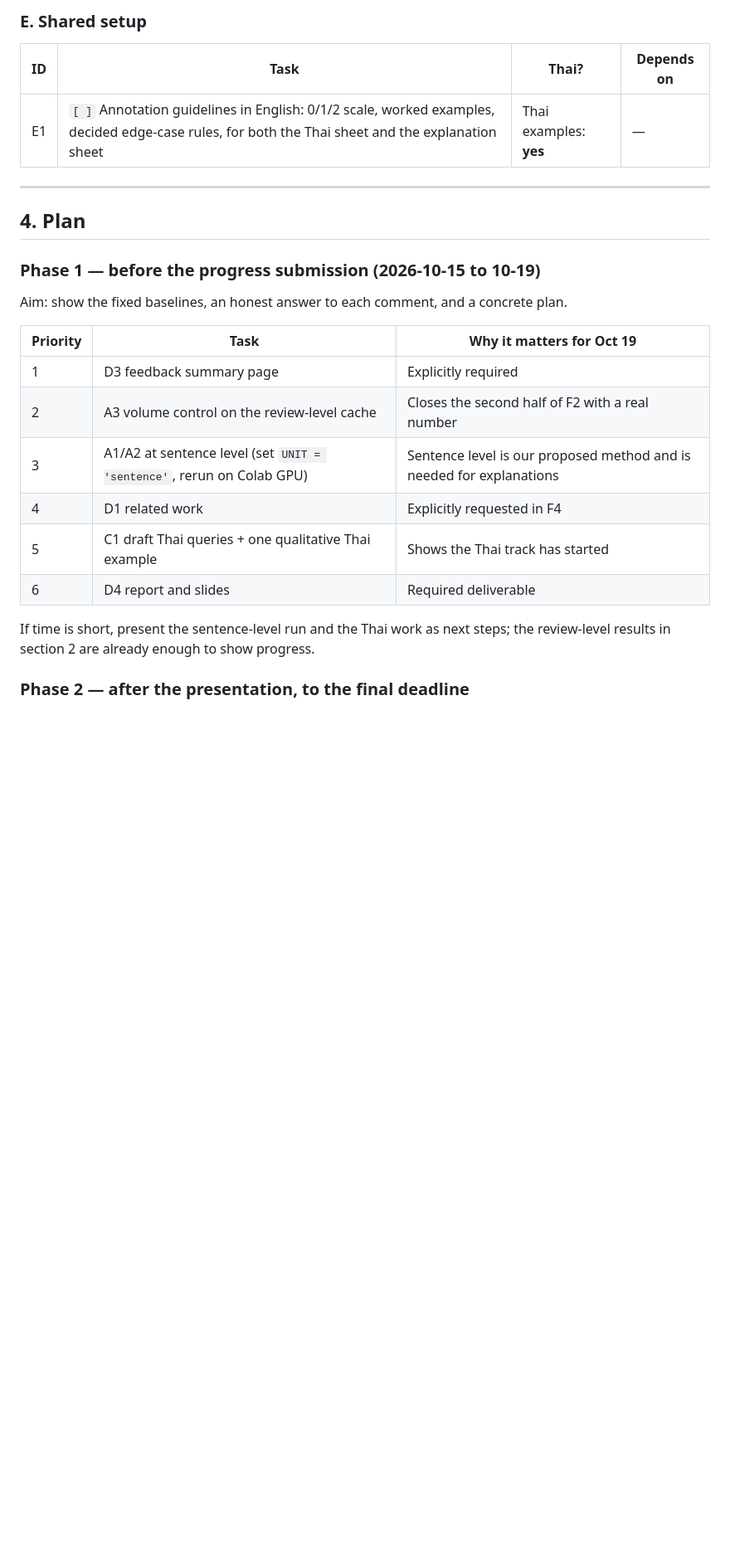
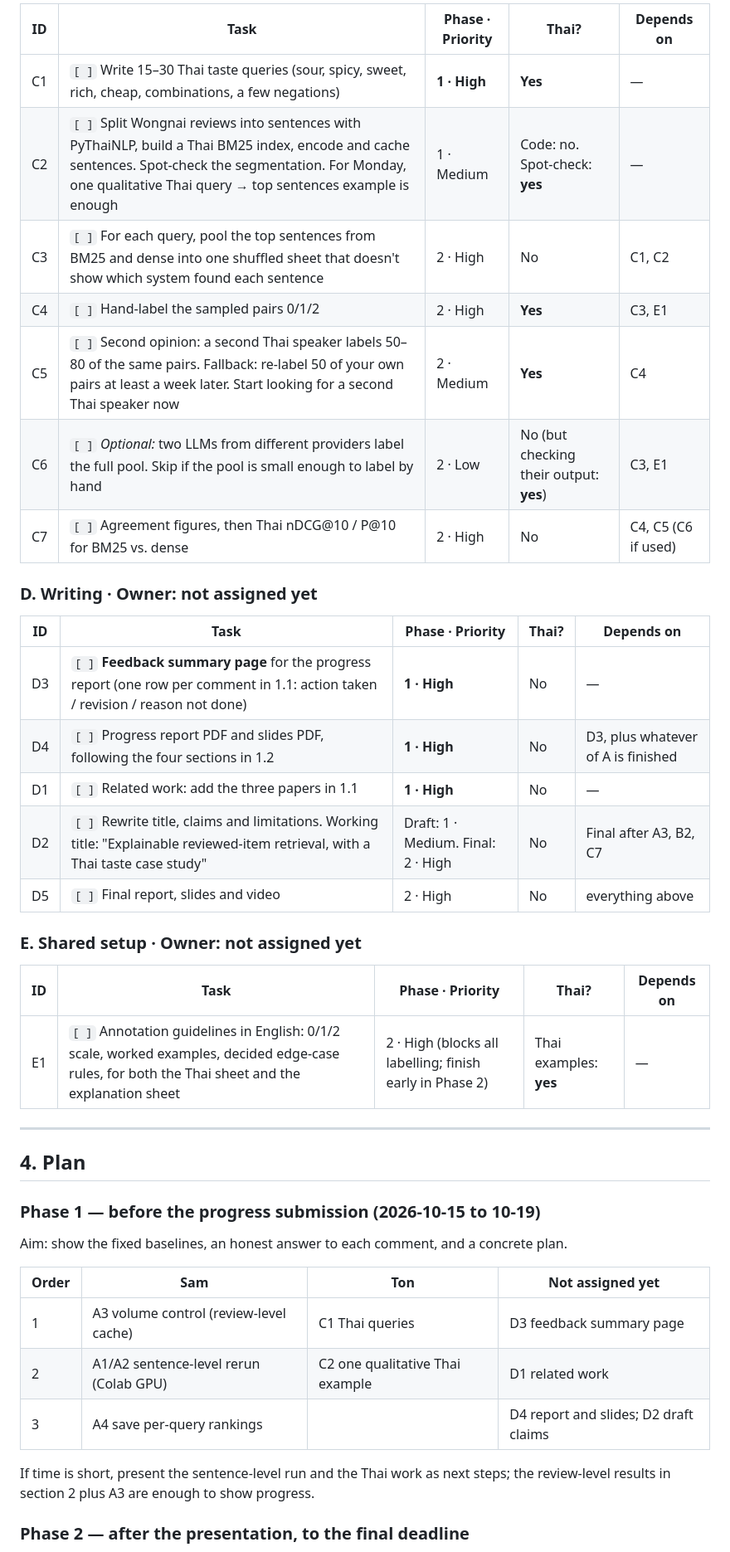
Before and after one commit to pcismyname/Food_Recommendation_Engine, a Markdown page: action_items.md, the part around one of its changes. Shown at 83% size. Drawn GitHub-style; blank space fills up the shorter version.

```diff
--- a/action_items.md
+++ b/action_items.md
@@ -117,9 +110,29 @@ Status: `[ ]` not started, `[/]` in progress, `[x]` done.
 
-### E. Shared setup
+| ID | Task | Phase · Priority | Thai? | Depends on |
+|---|---|---|---|---|
+| C1 | `[ ]` Write 15–30 Thai taste queries (sour, spicy, sweet, rich, cheap, combinations, a few negations) | **1 · High** | **Yes** | — |
+| C2 | `[ ]` Split Wongnai reviews into sentences with PyThaiNLP, build a Thai BM25 index, encode and cache sentences. Spot-check the segmentation. For Monday, one qualitative Thai query → top sentences example is enough | 1 · Medium | Code: no. Spot-check: **yes** | — |
+| C3 | `[ ]` For each query, pool the top sentences from BM25 and dense into one shuffled sheet that doesn't show which system found each sentence | 2 · High | No | C1, C2 |
+| C4 | `[ ]` Hand-label the sampled pairs 0/1/2 | 2 · High | **Yes** | C3, E1 |
+| C5 | `[ ]` Second opinion: a second Thai speaker labels 50–80 of the same pairs. Fallback: re-label 50 of your own pairs at least a week later. Start looking for a second Thai speaker now | 2 · Medium | **Yes** | C4 |
+| C6 | `[ ]` *Optional:* two LLMs from different providers label the full pool. Skip if the pool is small enough to label by hand | 2 · Low | No (but checking their output: **yes**) | C3, E1 |
+| C7 | `[ ]` Agreement figures, then Thai nDCG@10 / P@10 for BM25 vs. dense | 2 · High | No | C4, C5 (C6 if used) |
 
-| ID | Task | Thai? | Depends on |
-|---|---|---|---|
-| E1 | `[ ]` Annotation guidelines in English: 0/1/2 scale, worked examples, decided edge-case rules, for both the Thai sheet and the explanation sheet | Thai examples: **yes** | — |
+### D. Writing · Owner: not assigned yet
+
+| ID | Task | Phase · Priority | Thai? | Depends on |
+|---|---|---|---|---|
+| D3 | `[ ]` **Feedback summary page** for the progress report (one row per comment in 1.1: action taken / revision / reason not done) | **1 · High** | No | — |
+| D4 | `[ ]` Progress report PDF and slides PDF, following the four sections in 1.2 | **1 · High** | No | D3, plus whatever of A is finished |
+| D1 | `[ ]` Related work: add the three papers in 1.1 | **1 · High** | No | — |
+| D2 | `[ ]` Rewrite title, claims and limitations. Working title: "Explainable reviewed-item retrieval, with a Thai taste case study" | Draft: 1 · Medium. Final: 2 · High | No | Final after A3, B2, C7 |
+| D5 | `[ ]` Final report, slides and video | 2 · High | No | everything above |
+
+### E. Shared setup · Owner: not assigned yet
+
+| ID | Task | Phase · Priority | Thai? | Depends on |
+|---|---|---|---|---|
+| E1 | `[ ]` Annotation guidelines in English: 0/1/2 scale, worked examples, decided edge-case rules, for both the Thai sheet and the explanation sheet | 2 · High (blocks all labelling; finish early in Phase 2) | Thai examples: **yes** | — |
 
 ---
 
@@ -129,17 +142,14 @@ Status: `[ ]` not started, `[/]` in progress, `[x]` done.
 
 Aim: show the fixed baselines, an honest answer to each comment, and a concrete plan.
 
-| Priority | Task | Why it matters for Oct 19 |
-|---|---|---|
-| 1 | D3 feedback summary page | Explicitly required |
-| 2 | A3 volume control on the review-level cache | Closes the second half of F2 with a real number |
-| 3 | A1/A2 at sentence level (set `UNIT = 'sentence'`, rerun on Colab GPU) | Sentence level is our proposed method and is needed for explanations |
-| 4 | D1 related work | Explicitly requested in F4 |
-| 5 | C1 draft Thai queries + one qualitative Thai example | Shows the Thai track has started |
-| 6 | D4 report and slides | Required deliverable |
+| Order | Sam | Ton | Not assigned yet |
+|---|---|---|---|
+| 1 | A3 volume control (review-level cache) | C1 Thai queries | D3 feedback summary page |
+| 2 | A1/A2 sentence-level rerun (Colab GPU) | C2 one qualitative Thai example | D1 related work |
+| 3 | A4 save per-query rankings | | D4 report and slides; D2 draft claims |
 
 If time is short, present the sentence-level run and the Thai work as next steps; the review-level
-results in section 2 are already enough to show progress.
+results in section 2 plus A3 are enough to show progress.
 
 ### Phase 2 — after the presentation, to the final deadline
 
```
Also changed, not shown: other parts of action_items.md (+33 -38 lines).
